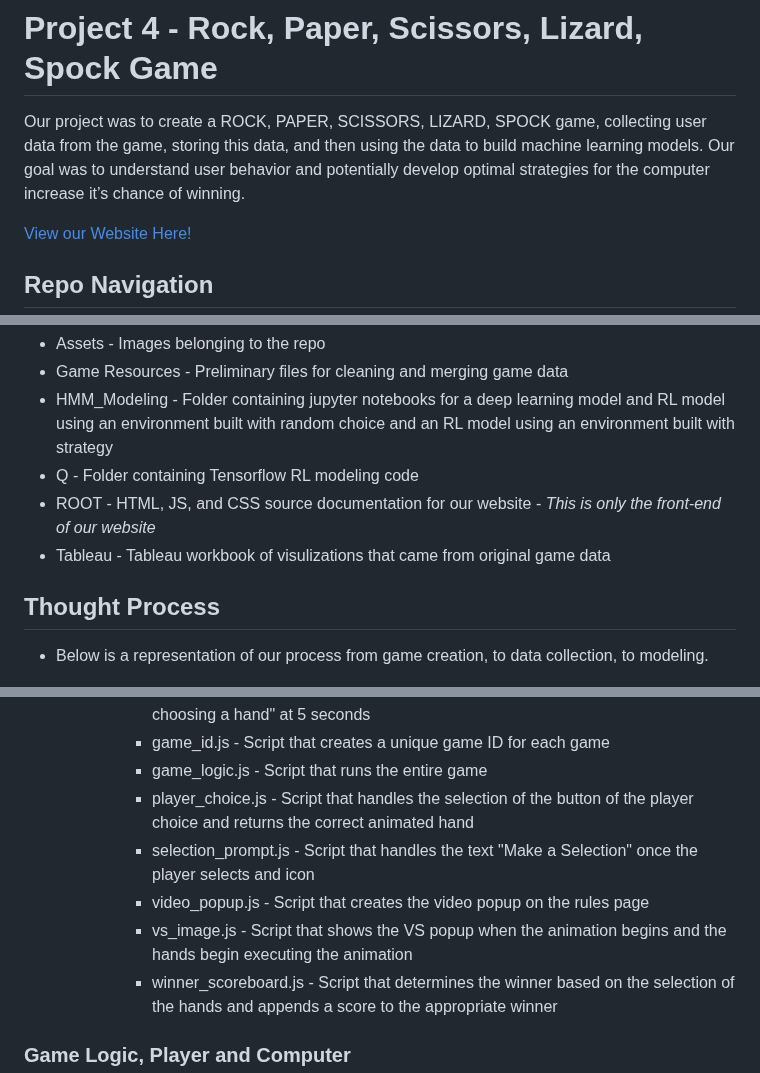
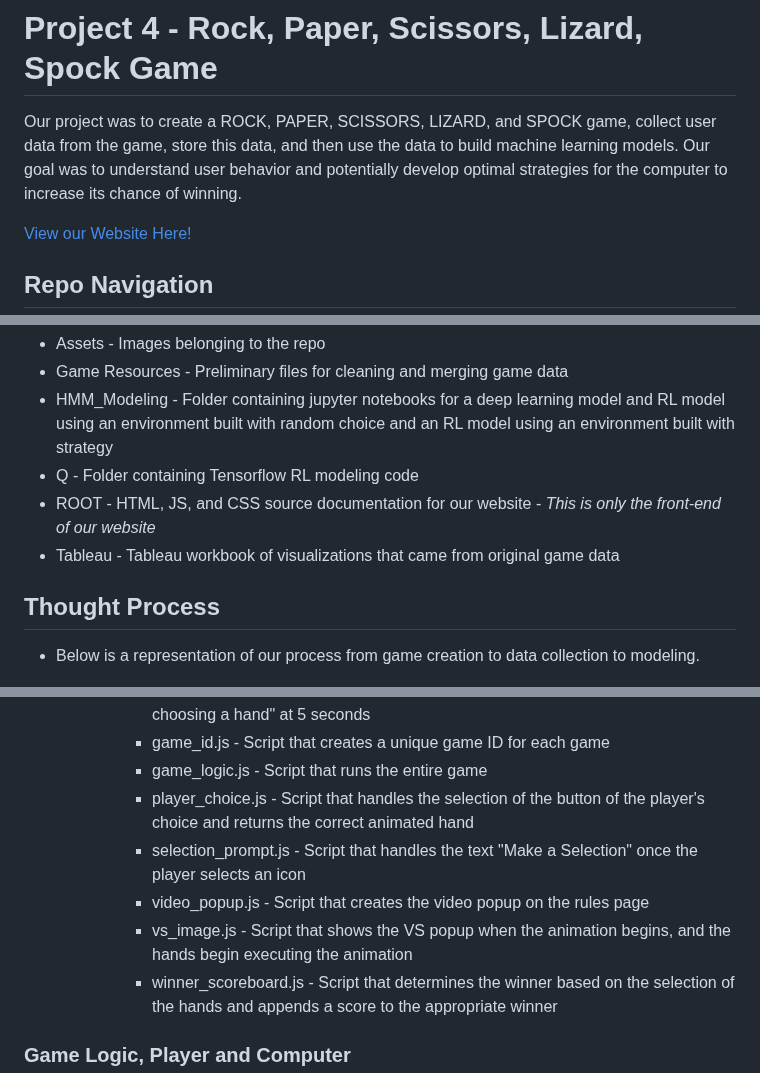
Before and after one commit to hmmclean/Machine-Learning-Project_Project-4, a Markdown page: README.md, 3 parts joined by grey strips. Drawn GitHub-style.

```diff
--- a/README.md
+++ b/README.md
@@ -1,7 +1,7 @@
 # Project 4 - Rock, Paper, Scissors, Lizard, Spock Game
 
-Our project was to create a ROCK, PAPER, SCISSORS, LIZARD, SPOCK game, collecting user data from the game, storing this data, and then using the data to build machine learning models.
-Our goal was to understand user behavior and potentially develop optimal strategies for the computer increase it’s chance of winning.
+Our project was to create a ROCK, PAPER, SCISSORS, LIZARD, and SPOCK game, collect user data from the game, store this data, and then use the data to build machine learning models.
+Our goal was to understand user behavior and potentially develop optimal strategies for the computer to increase its chance of winning.
 
 [View our Website Here!](https://rpslsgame.com/index.html)
 
@@ -11,11 +11,11 @@ Our goal was to understand user behavior and potentially develop optimal strateg
 * HMM_Modeling - Folder containing jupyter notebooks for a deep learning model and RL model using an environment built with random choice and an RL model using an environment built with strategy
 * Q - Folder containing Tensorflow RL modeling code
 * ROOT - HTML, JS, and CSS source documentation for our website - *This is only the front-end of our website*
-* Tableau - Tableau workbook of visulizations that came from original game data
+* Tableau - Tableau workbook of visualizations that came from original game data
 
 ## Thought Process
 
-- Below is a representation of our process from game creation, to data collection, to modeling.
+- Below is a representation of our process from game creation to data collection to modeling.
 <p align="center">
     <img src="https://github.com/hmmclean/Machine-Learning-Project_Project-4/blob/main/Assets/thought_process.png">
     </p>
@@ -52,10 +52,10 @@ The start of our project was to create a working RPSLS game and have the game pe
            * computer_textchoice.js - Script that handles removing text that says "Computer is choosing a hand" at 5 seconds
            * game_id.js - Script that creates a unique game ID for each game
            * game_logic.js - Script that runs the entire game
-           * player_choice.js - Script that handles the selection of the button of the player choice and returns the correct animated hand
-           * selection_prompt.js - Script that handles the text "Make a Selection" once the player selects and icon
+           * player_choice.js - Script that handles the selection of the button of the player's choice and returns the correct animated hand
+           * selection_prompt.js - Script that handles the text "Make a Selection" once the player selects an icon
            * video_popup.js - Script that creates the video popup on the rules page
-           * vs_image.js - Script that shows the VS popup when the animation begins and the hands begin executing the animation
+           * vs_image.js - Script that shows the VS popup when the animation begins, and the hands begin executing the animation
            * winner_scoreboard.js - Script that determines the winner based on the selection of the hands and appends a score to the appropriate winner
 
 
```
Also changed, not shown: other parts of README.md (+23 -23 lines).
